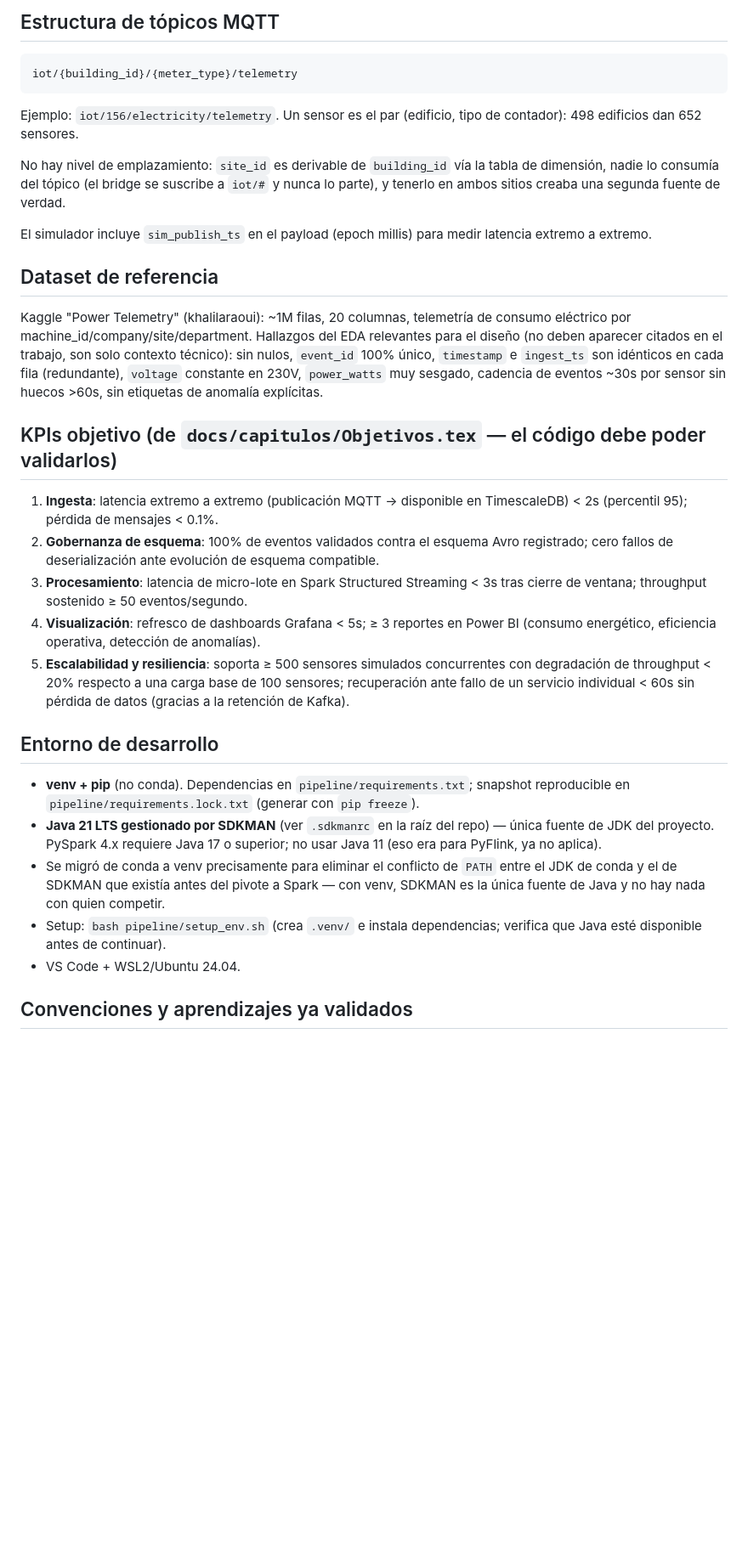
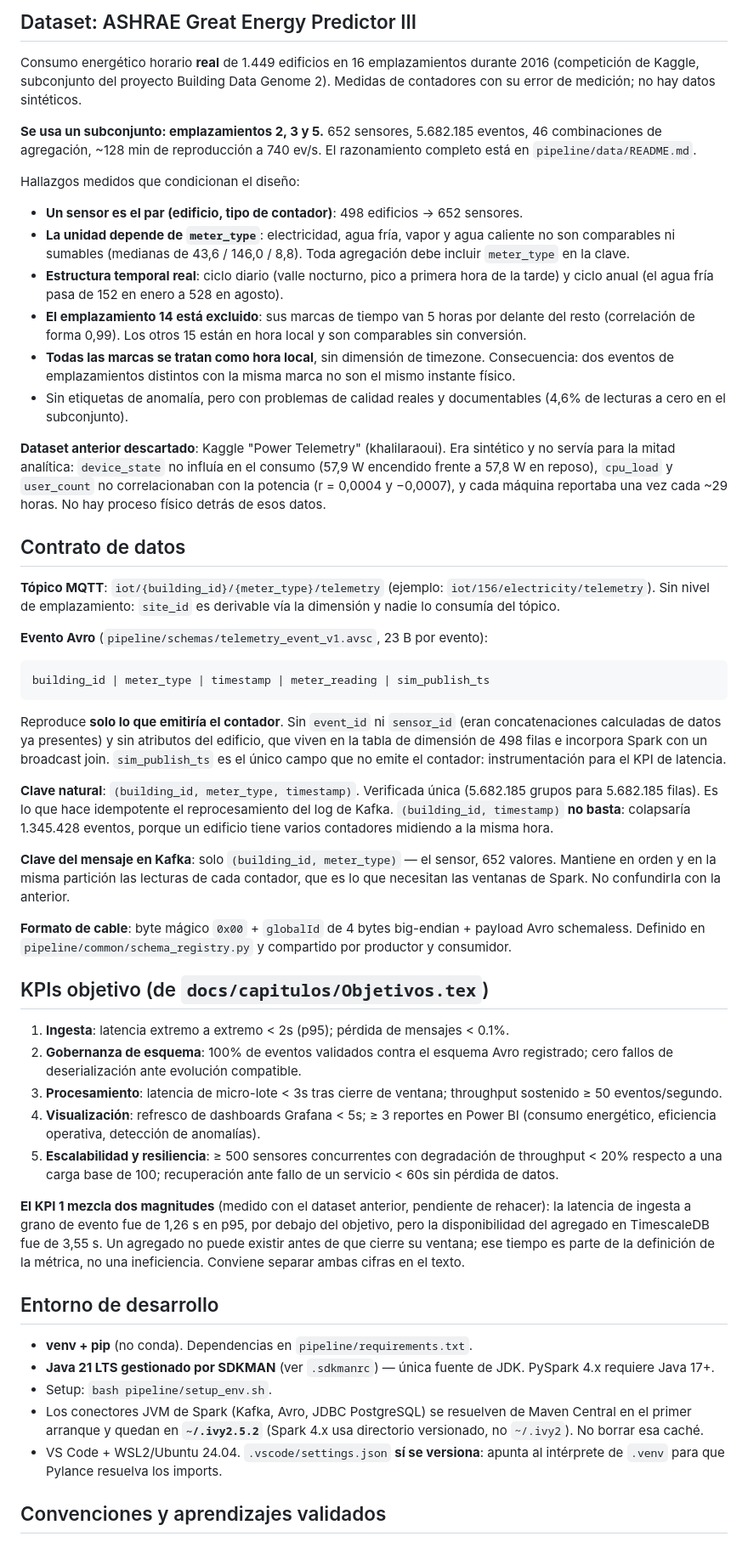
Before and after one commit to paterninausa/uea_tfm, a Markdown page: CLAUDE.md, the part around one of its changes. Shown at 85% size. GitHub-like rendering; blank space fills up the shorter version.

````diff
--- a/CLAUDE.md
+++ b/CLAUDE.md
@@ -35,35 +43,56 @@ Dentro de `references/` hay una serie de trabajos finales TFM que pueden ser usa
 
-## Estructura de tópicos MQTT
+## Dataset: ASHRAE Great Energy Predictor III
+
+Consumo energético horario **real** de 1.449 edificios en 16 emplazamientos durante 2016 (competición de Kaggle, subconjunto del proyecto Building Data Genome 2). Medidas de contadores con su error de medición; no hay datos sintéticos.
+
+**Se usa un subconjunto: emplazamientos 2, 3 y 5.** 652 sensores, 5.682.185 eventos, 46 combinaciones de agregación, ~128 min de reproducción a 740 ev/s. El razonamiento completo está en `pipeline/data/README.md`.
+
+Hallazgos medidos que condicionan el diseño:
+
+- **Un sensor es el par (edificio, tipo de contador)**: 498 edificios → 652 sensores.
+- **La unidad depende de `meter_type`**: electricidad, agua fría, vapor y agua caliente no son comparables ni sumables (medianas de 43,6 / 146,0 / 8,8). Toda agregación debe incluir `meter_type` en la clave.
+- **Estructura temporal real**: ciclo diario (valle nocturno, pico a primera hora de la tarde) y ciclo anual (el agua fría pasa de 152 en enero a 528 en agosto).
+- **El emplazamiento 14 está excluido**: sus marcas de tiempo van 5 horas por delante del resto (correlación de forma 0,99). Los otros 15 están en hora local y son comparables sin conversión.
+- **Todas las marcas se tratan como hora local**, sin dimensión de timezone. Consecuencia: dos eventos de emplazamientos distintos con la misma marca no son el mismo instante físico.
+- Sin etiquetas de anomalía, pero con problemas de calidad reales y documentables (4,6% de lecturas a cero en el subconjunto).
+
+**Dataset anterior descartado**: Kaggle "Power Telemetry" (khalilaraoui). Era sintético y no servía para la mitad analítica: `device_state` no influía en el consumo (57,9 W encendido frente a 57,8 W en reposo), `cpu_load` y `user_count` no correlacionaban con la potencia (r = 0,0004 y −0,0007), y cada máquina reportaba una vez cada ~29 horas. No hay proceso físico detrás de esos datos.
+
+## Contrato de datos
+
+**Tópico MQTT**: `iot/{building_id}/{meter_type}/telemetry` (ejemplo: `iot/156/electricity/telemetry`). Sin nivel de emplazamiento: `site_id` es derivable vía la dimensión y nadie lo consumía del tópico.
+
+**Evento Avro** (`pipeline/schemas/telemetry_event_v1.avsc`, 23 B por evento):
 
 ```
-iot/{building_id}/{meter_type}/telemetry
+building_id | meter_type | timestamp | meter_reading | sim_publish_ts
 ```
 
-Ejemplo: `iot/156/electricity/telemetry`. Un sensor es el par (edificio, tipo de contador): 498 edificios dan 652 sensores.
+Reproduce **solo lo que emitiría el contador**. Sin `event_id` ni `sensor_id` (eran concatenaciones calculadas de datos ya presentes) y sin atributos del edificio, que viven en la tabla de dimensión de 498 filas e incorpora Spark con un broadcast join. `sim_publish_ts` es el único campo que no emite el contador: instrumentación para el KPI de latencia.
 
-No hay nivel de emplazamiento: `site_id` es derivable de `building_id` vía la tabla de dimensión, nadie lo consumía del tópico (el bridge se suscribe a `iot/#` y nunca lo parte), y tenerlo en ambos sitios creaba una segunda fuente de verdad.
+**Clave natural**: `(building_id, meter_type, timestamp)`. Verificada única (5.682.185 grupos para 5.682.185 filas). Es lo que hace idempotente el reprocesamiento del log de Kafka. `(building_id, timestamp)` **no basta**: colapsaría 1.345.428 eventos, porque un edificio tiene varios contadores midiendo a la misma hora.
 
-El simulador incluye `sim_publish_ts` en el payload (epoch millis) para medir latencia extremo a extremo.
+**Clave del mensaje en Kafka**: solo `(building_id, meter_type)` — el sensor, 652 valores. Mantiene en orden y en la misma partición las lecturas de cada contador, que es lo que necesitan las ventanas de Spark. No confundirla con la anterior.
 
-## Dataset de referencia
+**Formato de cable**: byte mágico `0x00` + `globalId` de 4 bytes big-endian + payload Avro schemaless. Definido en `pipeline/common/schema_registry.py` y compartido por productor y consumidor.
 
-Kaggle "Power Telemetry" (khalilaraoui): ~1M filas, 20 columnas, telemetría de consumo eléctrico por machine_id/company/site/department. Hallazgos del EDA relevantes para el diseño (no deben aparecer citados en el trabajo, son solo contexto técnico): sin nulos, `event_id` 100% único, `timestamp` e `ingest_ts` son idénticos en cada fila (redundante), `voltage` constante en 230V, `power_watts` muy sesgado, cadencia de eventos ~30s por sensor sin huecos >60s, sin etiquetas de anomalía explícitas.
+## KPIs objetivo (de `docs/capitulos/Objetivos.tex`)
 
-## KPIs objetivo (de `docs/capitulos/Objetivos.tex` — el código debe poder validarlos)
+1. **Ingesta**: latencia extremo a extremo < 2s (p95); pérdida de mensajes < 0.1%.
+2. **Gobernanza de esquema**: 100% de eventos validados contra el esquema Avro registrado; cero fallos de deserialización ante evolución compatible.
+3. **Procesamiento**: latencia de micro-lote < 3s tras cierre de ventana; throughput sostenido ≥ 50 eventos/segundo.
+4. **Visualización**: refresco de dashboards Grafana < 5s; ≥ 3 reportes en Power BI (consumo energético, eficiencia operativa, detección de anomalías).
+5. **Escalabilidad y resiliencia**: ≥ 500 sensores concurrentes con degradación de throughput < 20% respecto a una carga base de 100; recuperación ante fallo de un servicio < 60s sin pérdida de datos.
 
-1. **Ingesta**: latencia extremo a extremo (publicación MQTT → disponible en TimescaleDB) < 2s (percentil 95); pérdida de mensajes < 0.1%.
-2. **Gobernanza de esquema**: 100% de eventos validados contra el esquema Avro registrado; cero fallos de deserialización ante evolución de esquema compatible.
-3. **Procesamiento**: latencia de micro-lote en Spark Structured Streaming < 3s tras cierre de ventana; throughput sostenido ≥ 50 eventos/segundo.
-4. **Visualización**: refresco de dashboards Grafana < 5s; ≥ 3 reportes en Power BI (consumo energético, eficiencia operativa, detección de anomalías).
-5. **Escalabilidad y resiliencia**: soporta ≥ 500 sensores simulados concurrentes con degradación de throughput < 20% respecto a una carga base de 100 sensores; recuperación ante fallo de un servicio individual < 60s sin pérdida de datos (gracias a la retención de Kafka).
+**El KPI 1 mezcla dos magnitudes** (medido con el dataset anterior, pendiente de rehacer): la latencia de ingesta a grano de evento fue de 1,26 s en p95, por debajo del objetivo, pero la disponibilidad del agregado en TimescaleDB fue de 3,55 s. Un agregado no puede existir antes de que cierre su ventana; ese tiempo es parte de la definición de la métrica, no una ineficiencia. Conviene separar ambas cifras en el texto.
 
 ## Entorno de desarrollo
 
-- **venv + pip** (no conda). Dependencias en `pipeline/requirements.txt`; snapshot reproducible en `pipeline/requirements.lock.txt` (generar con `pip freeze`).
-- **Java 21 LTS gestionado por SDKMAN** (ver `.sdkmanrc` en la raíz del repo) — única fuente de JDK del proyecto. PySpark 4.x requiere Java 17 o superior; no usar Java 11 (eso era para PyFlink, ya no aplica).
-- Se migró de conda a venv precisamente para eliminar el conflicto de `PATH` entre el JDK de conda y el de SDKMAN que existía antes del pivote a Spark — con venv, SDKMAN es la única fuente de Java y no hay nada con quien competir.
-- Setup: `bash pipeline/setup_env.sh` (crea `.venv/` e instala dependencias; verifica que Java esté disponible antes de continuar).
-- VS Code + WSL2/Ubuntu 24.04.
+- **venv + pip** (no conda). Dependencias en `pipeline/requirements.txt`.
+- **Java 21 LTS gestionado por SDKMAN** (ver `.sdkmanrc`) — única fuente de JDK. PySpark 4.x requiere Java 17+.
+- Setup: `bash pipeline/setup_env.sh`.
+- Los conectores JVM de Spark (Kafka, Avro, JDBC PostgreSQL) se resuelven de Maven Central en el primer arranque y quedan en **`~/.ivy2.5.2`** (Spark 4.x usa directorio versionado, no `~/.ivy2`). No borrar esa caché.
+- VS Code + WSL2/Ubuntu 24.04. `.vscode/settings.json` **sí se versiona**: apunta al intérprete de `.venv` para que Pylance resuelva los imports.
 
-## Convenciones y aprendizajes ya validados
+## Convenciones y aprendizajes validados
 
````
Also changed, not shown: other parts of CLAUDE.md (+60 -30 lines).
